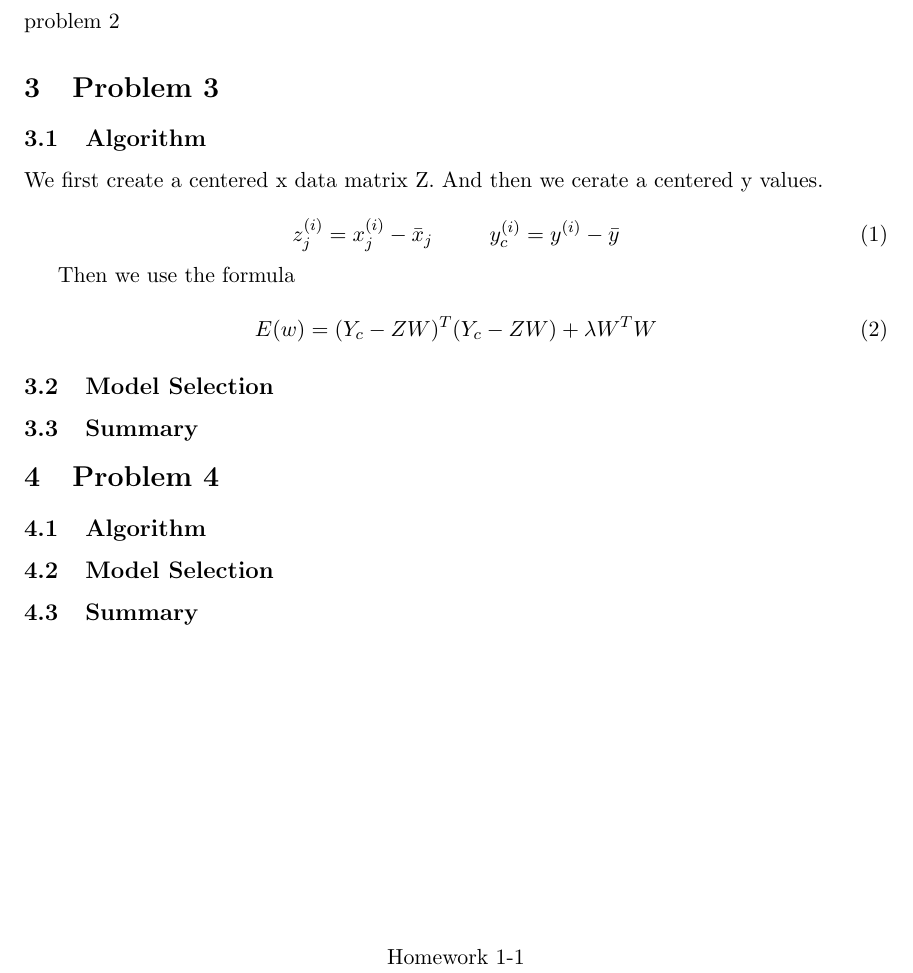
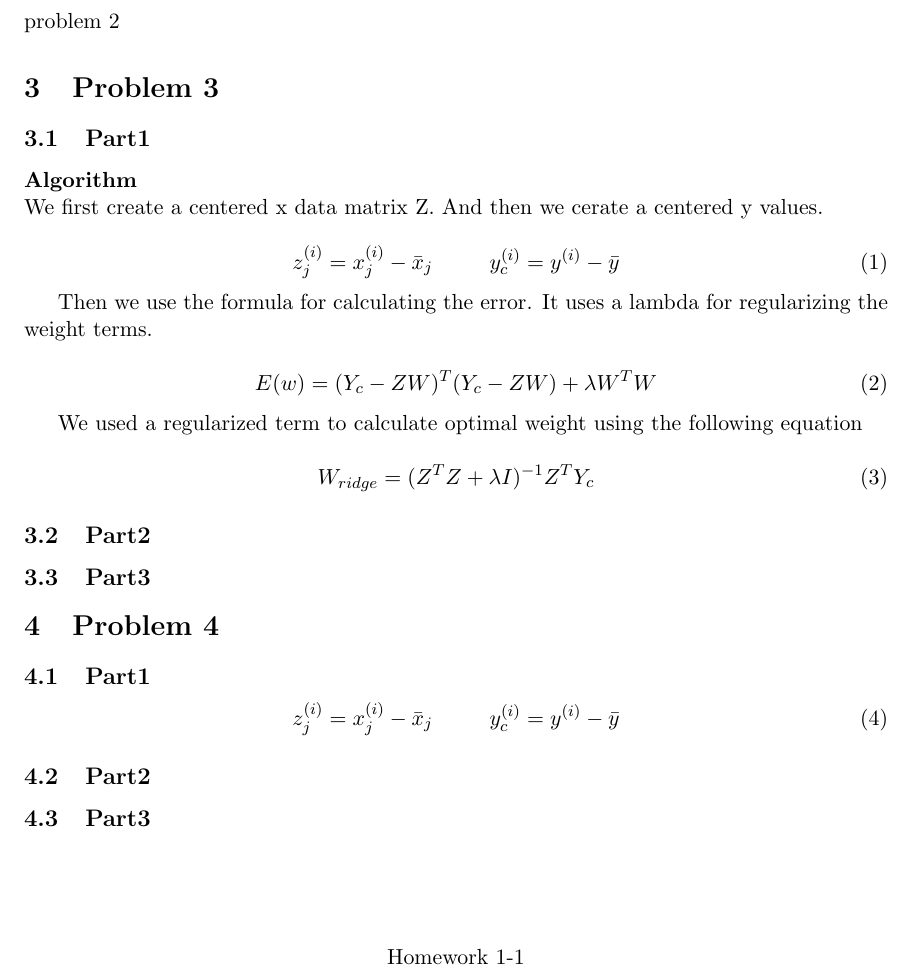
Before and after one commit to yunmingzhang17/mlcourse, a LaTeX problem sheet (homework1/report/main.tex, which reads homework1/report/p3.tex, homework1/report/p4.tex): part of the page, cut so that both start at the same text. Compiled offline with pdfLaTeX.

Commit message:
just inputing the equations into the latex file with a little bit of explanantion

```diff
--- a/homework1/report/p3.tex
+++ b/homework1/report/p3.tex
@@ -1,7 +1,8 @@
 \section{Problem 3}
 
-\subsection{Algorithm}
+\subsection{Part1}
 
+{\bfseries Algorithm} \\
 We first create a centered x data matrix Z. And then we cerate a centered y values.
 
 \begin{equation}
@@ -9,13 +10,20 @@ z^{(i)}_{j} = x^{(i)}_{j} - \bar{x}_{j} \hspace{10 mm}
 y^{(i)}_{c} = y^{(i)} - \bar{y} \\
 \end{equation}
 
-Then we use the formula
+Then we use the formula for calculating the error. It uses a lambda for regularizing the
+weight terms.
 
 \begin{equation}
   E(w)= (Y_{c} - ZW)^T(Y_{c}-ZW) + \lambda W^TW \\
 \end{equation}
 
+We used a regularized term to calculate optimal weight using the following equation
 
-\subsection{Model Selection}
+\begin{equation}
+  W_{ridge} = (Z^{T}Z + \lambda I)^{-1}Z^{T}Y_{c}
+\end{equation}
 
-\subsection{Summary}
+
+\subsection{Part2}
+
+\subsection{Part3}
--- a/homework1/report/p4.tex
+++ b/homework1/report/p4.tex
@@ -1,7 +1,15 @@
 \section{Problem 4}
 
-\subsection{Algorithm}
+\subsection{Part1}
 
-\subsection{Model Selection}
+\begin{equation}
+z^{(i)}_{j} = x^{(i)}_{j} - \bar{x}_{j} \hspace{10 mm}
+y^{(i)}_{c} = y^{(i)} - \bar{y} \\
+\end{equation}
 
-\subsection{Summary}
+
+
+
+\subsection{Part2}
+
+\subsection{Part3}
```
Also changed, not shown: homework1/report/Makefile.
